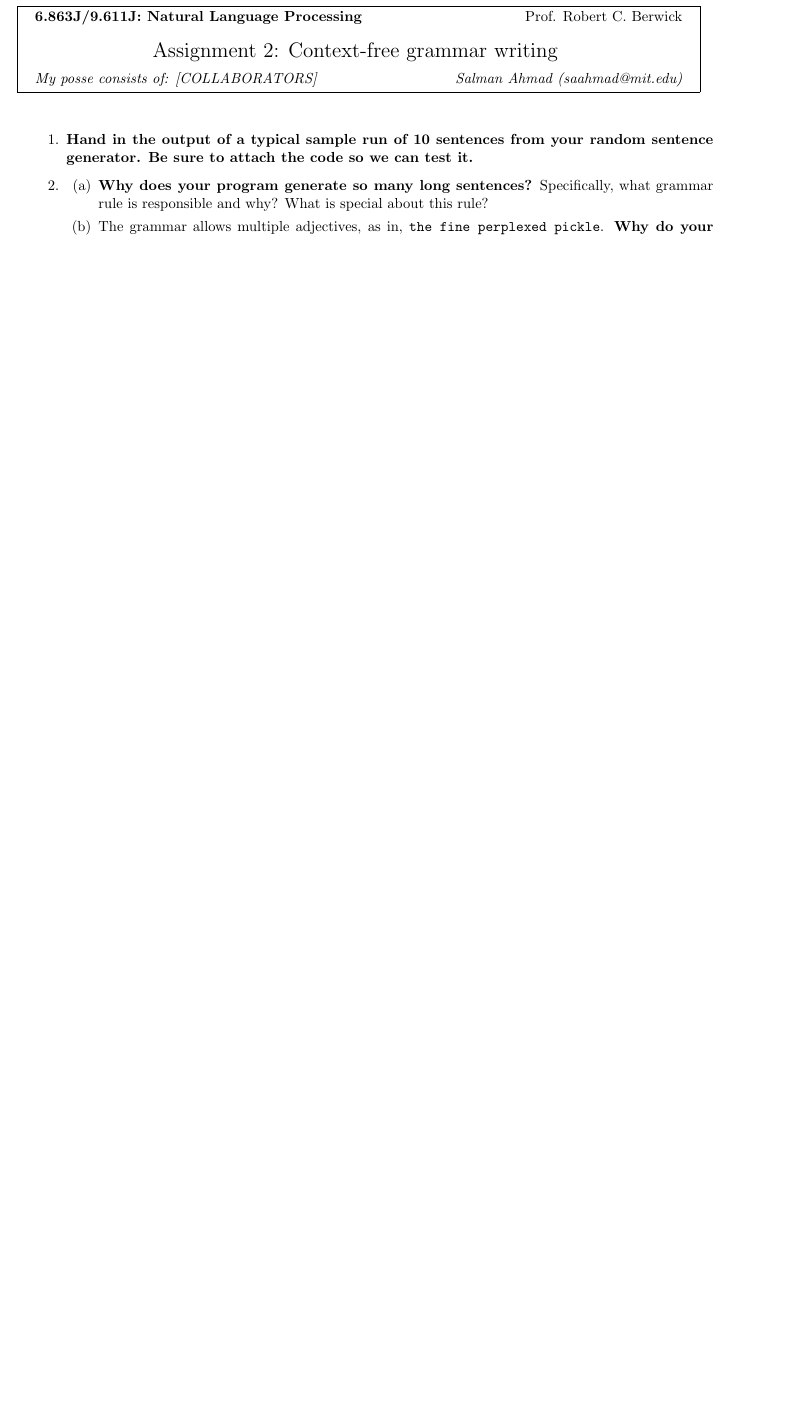
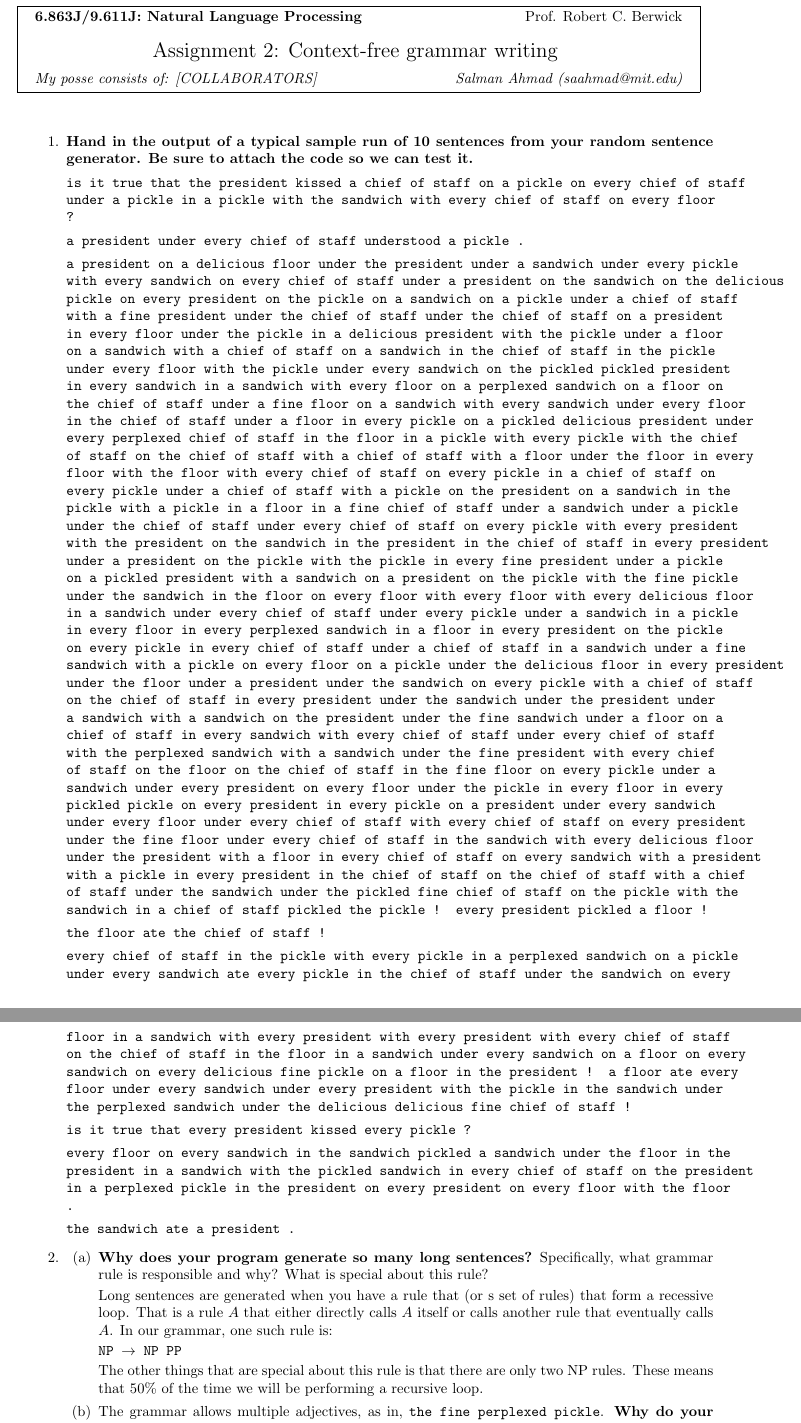
Before and after one commit to OMARI1988/6.863, a LaTeX problem sheet (Labs/Assignment 2/Report/report.tex): part of page 1 of 2 before the commit and two parts of pages 1 and 2 of 4 after it, the two joined at a grey line, cut so that both start at the same text, the shorter picture padded with empty space. Compiled offline with pdfLaTeX.

Commit message:
Finishing the random number generator and answering the questions.

```diff
--- a/Labs/Assignment 2/Report/report.tex
+++ b/Labs/Assignment 2/Report/report.tex
@@ -49,8 +49,35 @@
   sentences from your random sentence generator.  Be sure to attach
   the code so we can test it.}
 
+{\tt
+
+is it true that the president kissed a chief of staff on a pickle on every chief of staff under a pickle in a pickle with the sandwich with every chief of staff on every floor ?
+
+a president under every chief of staff understood a pickle .
+
+a president on a delicious floor under the president under a sandwich under every pickle with every sandwich on every chief of staff under a president on the sandwich on the delicious pickle on every president on the pickle on a sandwich on a pickle under a chief of staff with a fine president under the chief of staff under the chief of staff on a president in every floor under the pickle in a delicious president with the pickle under a floor on a sandwich with a chief of staff on a sandwich in the chief of staff in the pickle under every floor with the pickle under every sandwich on the pickled pickled president in every sandwich in a sandwich with every floor on a perplexed sandwich on a floor on the chief of staff under a fine floor on a sandwich with every sandwich under every floor in the chief of staff under a floor in every pickle on a pickled delicious president under every perplexed chief of staff in the floor in a pickle with every pickle with the chief of staff on the chief of staff with a chief of staff with a floor under the floor in every floor with the floor with every chief of staff on every pickle in a chief of staff on every pickle under a chief of staff with a pickle on the president on a sandwich in the pickle with a pickle in a floor in a fine chief of staff under a sandwich under a pickle under the chief of staff under every chief of staff on every pickle with every president with the president on the sandwich in the president in the chief of staff in every president under a president on the pickle with the pickle in every fine president under a pickle on a pickled president with a sandwich on a president on the pickle with the fine pickle under the sandwich in the floor on every floor with every floor with every delicious floor in a sandwich under every chief of staff under every pickle under a sandwich in a pickle in every floor in every perplexed sandwich in a floor in every president on the pickle on every pickle in every chief of staff under a chief of staff in a sandwich under a fine sandwich with a pickle on every floor on a pickle under the delicious floor in every president under the floor under a president under the sandwich on every pickle with a chief of staff on the chief of staff in every president under the sandwich under the president under a sandwich with a sandwich on the president under the fine sandwich under a floor on a chief of staff in every sandwich with every chief of staff under every chief of staff with the perplexed sandwich with a sandwich under the fine president with every chief of staff on the floor on the chief of staff in the fine floor on every pickle under a sandwich under every president on every floor under the pickle in every floor in every pickled pickle on every president in every pickle on a president under every sandwich under every floor under every chief of staff with every chief of staff on every president under the fine floor under every chief of staff in the sandwich with every delicious floor under the president with a floor in every chief of staff on every sandwich with a president with a pickle in every president in the chief of staff on the chief of staff with a chief of staff under the sandwich under the pickled fine chief of staff on the pickle with the sandwich in a chief of staff pickled the pickle !
+every president pickled a floor !
+
+the floor ate the chief of staff !
+
+every chief of staff in the pickle with every pickle in a perplexed sandwich on a pickle under every sandwich ate every pickle in the chief of staff under the sandwich on every floor in a sandwich with every president with every president with every chief of staff on the chief of staff in the floor in a sandwich under every sandwich on a floor on every sandwich on every delicious fine pickle on a floor in the president !
+a floor ate every floor under every sandwich under every president with the pickle in the sandwich under the perplexed sandwich under the delicious delicious fine chief of staff !
+
+is it true that every president kissed every pickle ?
+
+every floor on every sandwich in the sandwich pickled a sandwich under the floor in the president in a sandwich with the pickled sandwich in every chief of staff on the president in a perplexed pickle in the president on every president on every floor with the floor .
+
+the sandwich ate a president .
+
+}
+
 \item\begin{enumerate}
 \item {\bf Why does your program generate so many long sentences?}
     Specifically, what grammar rule is responsible and why? What is
     special about this rule?
 
+Long sentences are generated when you have a rule that (or s set of rules) that form a recessive loop. That is a rule $A$ that either directly calls $A$ itself or calls another rule that eventually calls $A$. In our grammar, one such rule is:
+
+{\tt NP $\rightarrow$ NP  PP}
+
+The other things that are special about this rule is that there are only two NP rules. These means that 50\% of the time we will be performing a recursive loop.
```
Also changed, not shown: Labs/Assignment 2/Report/report.pdf, Labs/Assignment 2/Report/report.tex (7 more changed lines), 1 other file.
